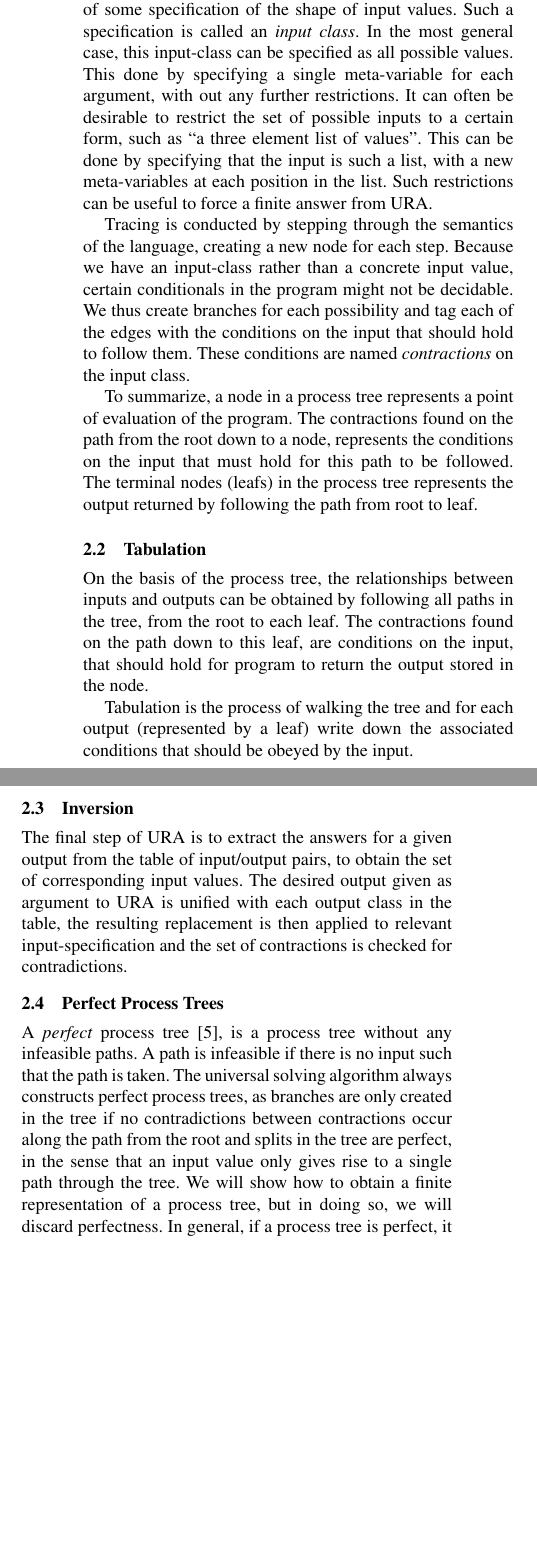
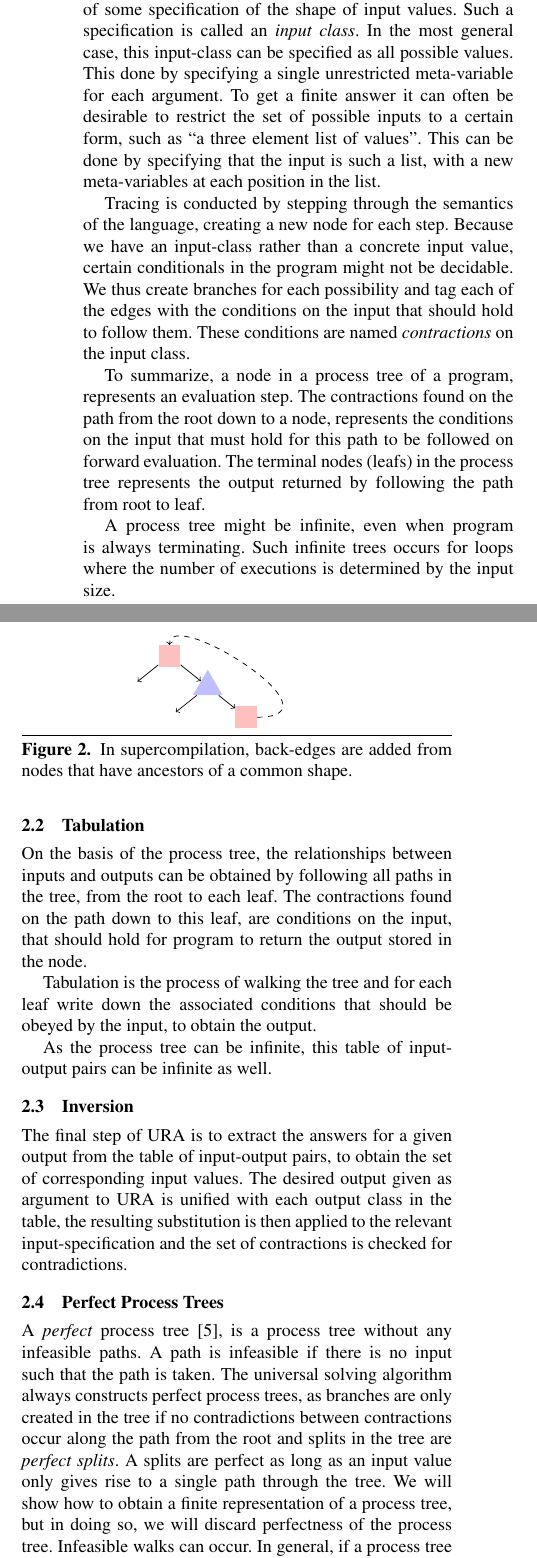
Before and after one commit to dybber/tipl, a LaTeX paper (tex/report/report.tex): two parts of the columns of page 2 of 7 before the commit and two parts of the columns of page 2 of 8 after it, joined at a grey line, cut so that both start at the same text, the shorter picture padded with empty space. Compiled offline with pdfLaTeX; a missing font is replaced by an installed copy or a similar font.

Commit message:
Many smaller changes

```diff
--- a/tex/report/report.tex
+++ b/tex/report/report.tex
@@ -7,10 +7,12 @@
 \usepackage{graphicx}
 \usepackage{semantic}
 \usepackage{amsthm}
+
 \usepackage{tikz}
+\usetikzlibrary{shapes}
 
 \conferenceinfo{DIKU workshop on Topics in Programming Languages,}{June 2011.}
-\title{To Trim a Perfect Process Tree}
+\title{A closed process tree for inverse interpretation}
 %\subtitle{Subtitle Text, if any}
 \authorinfo{Martin Dybdal}
            {dybber@dybber.dk}
@@ -162,12 +166,11 @@ possible execution paths of the program, to obtain a \textit{process
 specification of the shape of input values. Such a specification is
 called an \textit{input class}. In the most general case, this
 input-class can be specified as all possible values. This done by
-specifying a single meta-variable for each argument, with out any
-further restrictions. It can often be desirable to restrict the set of
+specifying a single unrestricted meta-variable for each argument. To
+get a finite answer it can often be desirable to restrict the set of
 possible inputs to a certain form, such as ``a three element list of
 values''. This can be done by specifying that the input is such a
-list, with a new meta-variables at each position in the list. Such
-restrictions can be useful to force a finite answer from URA.
+list, with a new meta-variables at each position in the list.
 
 Tracing is conducted by stepping through the semantics of the
 language, creating a new node for each step. Because we have an
@@ -177,11 +180,13 @@ each possibility and tag each of the edges with the conditions on the
 input that should hold to follow them. These conditions are named
 \textit{contractions} on the input class.
 
-To summarize, a node in a process tree represents a point of
-evaluation of the program. The contractions found on the path from the
-root down to a node, represents the conditions on the input that must
-hold for this path to be followed. The terminal nodes (leafs) in the
-process tree represents the output returned by following the path from
-root to leaf.
+To summarize, a node in a process tree of a program, represents an
+evaluation step. The contractions found on the path from the root down
+to a node, represents the conditions on the input that must hold for
+this path to be followed on forward evaluation. The terminal nodes
+(leafs) in the process tree represents the output returned by
+following the path from root to leaf.
 
-% example ?
+A process tree might be infinite, even when program is always
+terminating. Such infinite trees occurs for loops where the number of
+executions is determined by the input size.
@@ -188,3 +236,5 @@ root to leaf.
+  \label{fig:inftree}
+\end{figure}
 
 \subsection{Tabulation}
 On the basis of the process tree, the relationships between inputs and
@@ -193,17 +243,20 @@ root to each leaf. The contractions found on the path down to this
 leaf, are conditions on the input, that should hold for program to
 return the output stored in the node.
 
-Tabulation is the process of walking the tree and for each output
-(represented by a leaf) write down the associated conditions that
-should be obeyed by the input.
+Tabulation is the process of walking the tree and for each leaf write
+down the associated conditions that should be obeyed by the input, to
+obtain the output.
+
+As the process tree can be infinite, this table of input-output pairs
+can be infinite as well.
 
 \subsection{Inversion}
 The final step of URA is to extract the answers for a given output
-from the table of input/output pairs, to obtain the set of
+from the table of input-output pairs, to obtain the set of
 corresponding input values. The desired output given as argument to
 URA is unified with each output class in the table, the resulting
-replacement is then applied to relevant input-specification and the
-set of contractions is checked for contradictions.
+substitution is then applied to the relevant input-specification and
+the set of contractions is checked for contradictions.
 
 \subsection{Perfect Process Trees}
 A \textit{perfect} process tree \cite{gluck1993occam}, is a process
@@ -211,15 +264,43 @@ tree without any infeasible paths. A path is infeasible if there is no
 input such that the path is taken. The universal solving algorithm
 always constructs perfect process trees, as branches are only created
 in the tree if no contradictions between contractions occur along the
-path from the root and splits in the tree are perfect, in the sense
-that an input value only gives rise to a single path through the
-tree. We will show how to obtain a finite representation of a process
-tree, but in doing so, we will discard perfectness. In general, if a
-process tree is perfect, it can not be finite. This will be detailed
-in following sections.
+path from the root and splits in the tree are \textit{perfect
+  splits}. A splits are perfect as long as an input value only gives
+rise to a single path through the tree. We will show how to obtain a
+finite representation of a process tree, but in doing so, we will
+discard perfectness of the process tree. Infeasible walks can
+occur. In general, if a process tree storing negative information is
+perfect, it can not be finite. This will be detailed in Section \ref{}.
 
 \section{Supercompilation}
 \label{sec:supercompilation}
+\begin{figure}
+  \centering
+  \begin{tikzpicture}
+\tikzstyle{square}=[fill=red!25,minimum size=12pt]
+\tikzstyle{triangle}=[regular polygon,regular polygon sides=3, fill=blue!25,minimum size=12pt]
+\tikzstyle{leaf}=[circle, draw=black,double,inner sep=2pt]
+\node[square] (N1) {} [->]
+            child [level distance=0.6cm] {
+                node {}
+            }
+            child [level distance=0.6cm] {
+              node[triangle]  {}
+              child {
+                node {}
+              }
+              child  {
+                node[square] (N7) { }
+              }
+            }
+;
+\draw [dashed,->] (N7) .. controls +(right:2cm) and +(up:1cm).. (N1);
+\end{tikzpicture}
+\caption{In supercompilation, back-edges are added from nodes that
+  have ancestors of a common shape.}
+  \label{fig:backedge}
+\end{figure}
+
 In supercompilation, one wishes to obtain more efficient programs by
 observing their execution and generating new programs with equivalent
 functionality. For instance two functions that operate independently,
@@ -250,2 +325 @@ to add a back edge.
 
-This problem is solved by adding generalizing steps. Instead of
```
Also changed, not shown: tex/report/report.tex (119 more changed lines).
